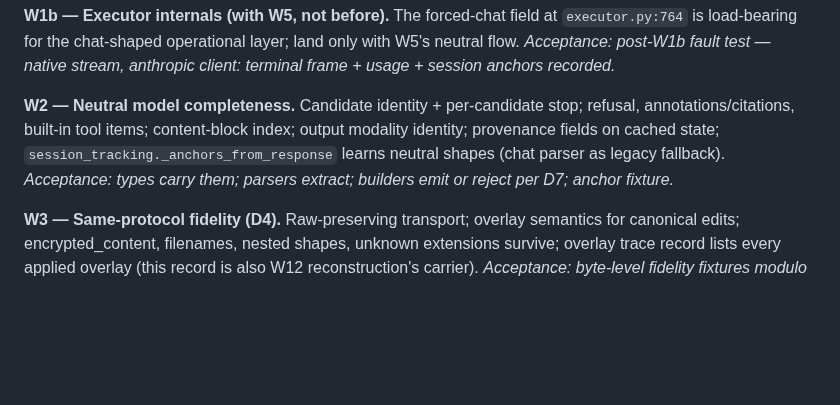
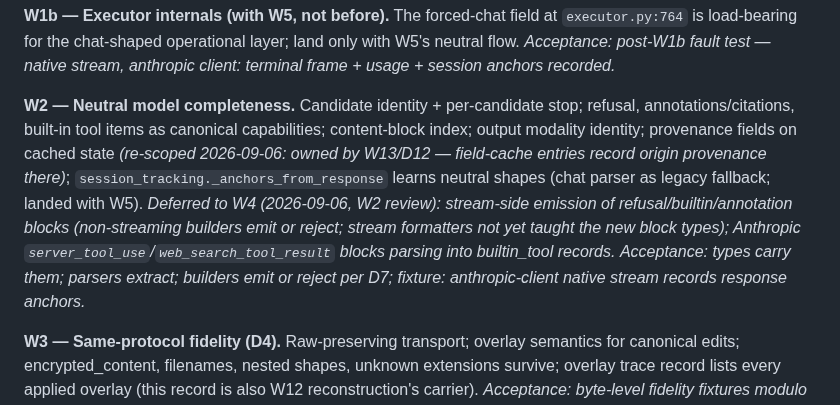
Before and after one commit to Mirrowel/LLM-API-Key-Proxy, a Markdown page: docs/experimental/00-final-plan.md, the part around one of its changes. GitHub-like rendering; blank space fills up the shorter version.

```diff
--- a/docs/experimental/00-final-plan.md
+++ b/docs/experimental/00-final-plan.md
@@ -311,7 +311,7 @@ W1a -> (W1b + W5a-e) -> W2 -> W3 -> W4 -> W6+W9 -> W7 -> W8
 
 **W1b — Executor internals (with W5, not before).** The forced-chat field at `executor.py:764` is load-bearing for the chat-shaped operational layer; land only with W5's neutral flow. *Acceptance: post-W1b fault test — native stream, anthropic client: terminal frame + usage + session anchors recorded.*
 
-**W2 — Neutral model completeness.** Candidate identity + per-candidate stop; refusal, annotations/citations, built-in tool items; content-block index; output modality identity; provenance fields on cached state; `session_tracking._anchors_from_response` learns neutral shapes (chat parser as legacy fallback). *Acceptance: types carry them; parsers extract; builders emit or reject per D7; anchor fixture.*
+**W2 — Neutral model completeness.** Candidate identity + per-candidate stop; refusal, annotations/citations, built-in tool items as canonical capabilities; content-block index; output modality identity; provenance fields on cached state *(re-scoped 2026-09-06: owned by W13/D12 — field-cache entries record origin provenance there)*; `session_tracking._anchors_from_response` learns neutral shapes (chat parser as legacy fallback; landed with W5). *Deferred to W4 (2026-09-06, W2 review): stream-side emission of refusal/builtin/annotation blocks (non-streaming builders emit or reject; stream formatters not yet taught the new block types); Anthropic `server_tool_use`/`web_search_tool_result` blocks parsing into builtin_tool records.* *Acceptance: types carry them; parsers extract; builders emit or reject per D7; fixture: anthropic-client native stream records response anchors.*
 
 **W3 — Same-protocol fidelity (D4).** Raw-preserving transport; overlay semantics for canonical edits; encrypted_content, filenames, nested shapes, unknown extensions survive; overlay trace record lists every applied overlay (this record is also W12 reconstruction's carrier). *Acceptance: byte-level fidelity fixtures modulo explicit traced overlays.*
 
```
Also changed, not shown: other parts of docs/experimental/00-final-plan.md (+1 -1 lines).
